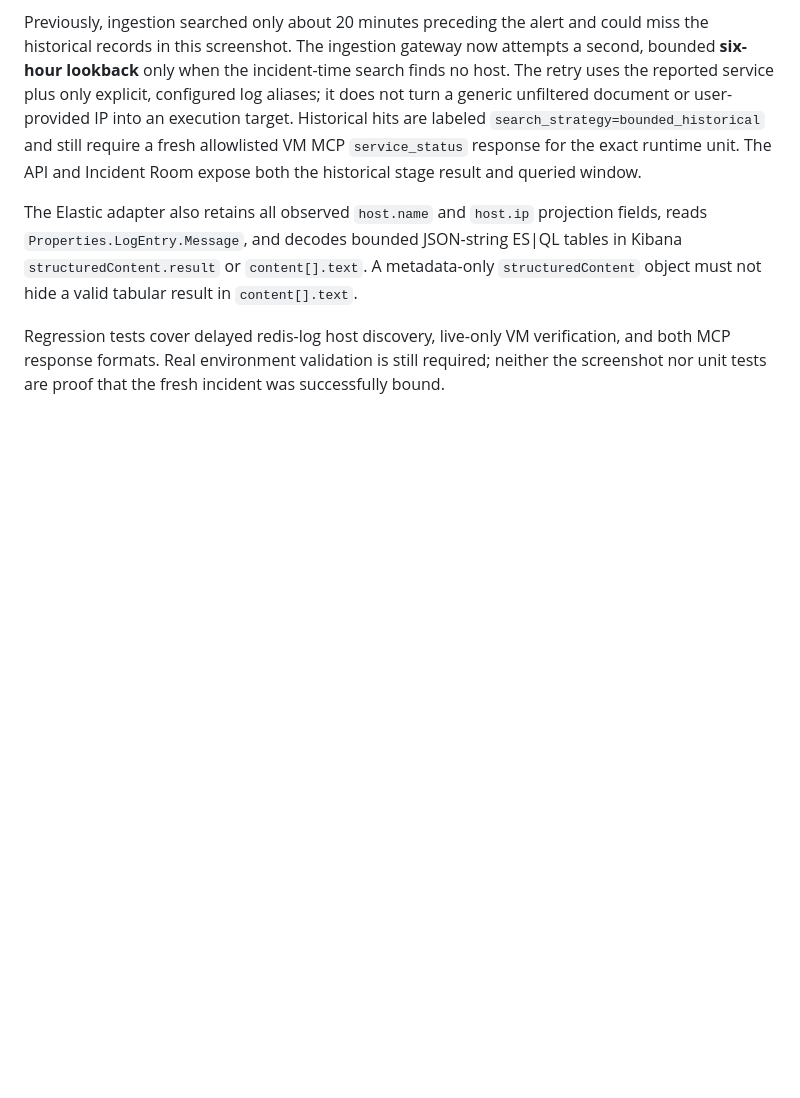
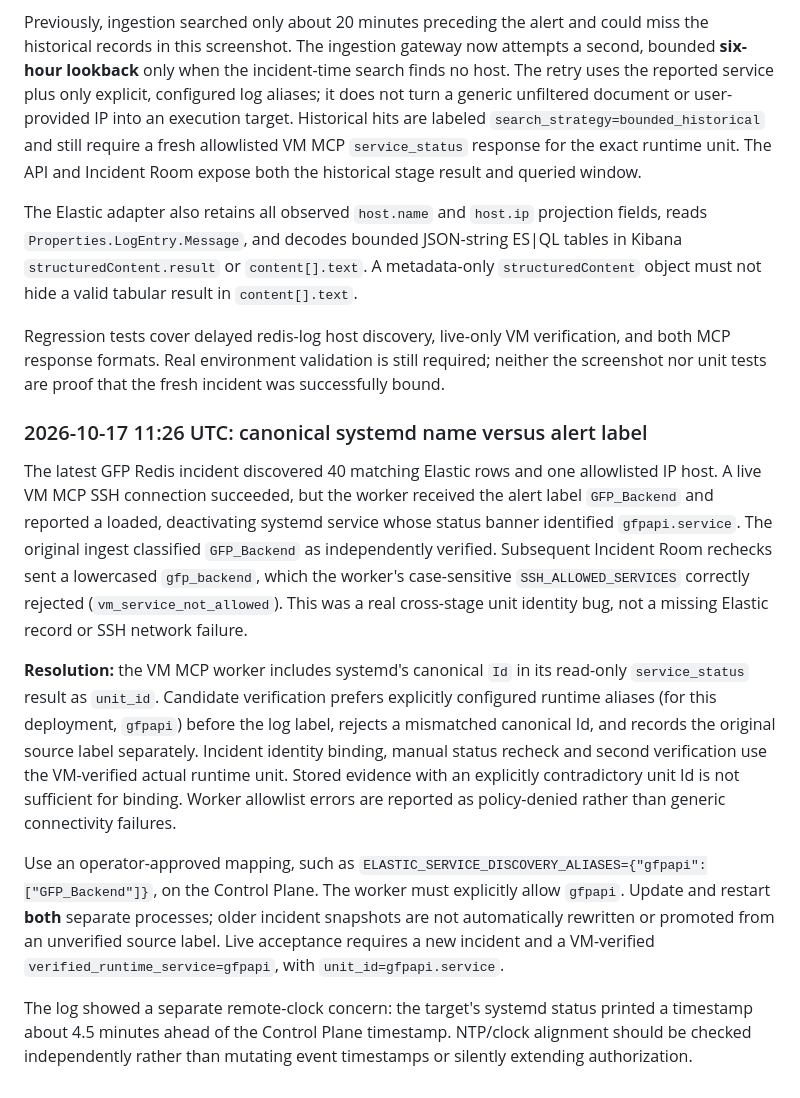
Before and after one commit to sajadcut/aiops-platform, a Markdown page: docs/ELASTIC_ANOMALY_INGESTION.md, the part around the change. Drawn GitHub-style; blank space fills up the shorter version.

Commit message:
docs(vm): document canonical GFP runtime identity failure, read-only Id proof and remediation acceptance

```diff
--- a/docs/ELASTIC_ANOMALY_INGESTION.md
+++ b/docs/ELASTIC_ANOMALY_INGESTION.md
@@ -415,3 +415,38 @@ Regression tests cover delayed redis-log host discovery, live-only VM
 verification, and both MCP response formats. Real environment validation
 is still required; neither the screenshot nor unit tests are proof that
 the fresh incident was successfully bound.
+
+### 2026-10-17 11:26 UTC: canonical systemd name versus alert label
+
+The latest GFP Redis incident discovered 40 matching Elastic rows and one
+allowlisted IP host. A live VM MCP SSH connection succeeded, but the worker
+received the alert label `GFP_Backend` and reported a loaded, deactivating
+systemd service whose status banner identified `gfpapi.service`. The original
+ingest classified `GFP_Backend` as independently verified. Subsequent
+Incident Room rechecks sent a lowercased `gfp_backend`, which the worker's
+case-sensitive `SSH_ALLOWED_SERVICES` correctly rejected
+(`vm_service_not_allowed`). This was a real cross-stage unit identity bug,
+not a missing Elastic record or SSH network failure.
+
+**Resolution:** the VM MCP worker includes systemd's canonical `Id` in its
+read-only `service_status` result as `unit_id`. Candidate verification
+prefers explicitly configured runtime aliases (for this deployment,
+`gfpapi`) before the log label, rejects a mismatched canonical Id, and
+records the original source label separately. Incident identity binding,
+manual status recheck and second verification use the VM-verified actual
+runtime unit. Stored evidence with an explicitly contradictory unit Id
+is not sufficient for binding. Worker allowlist errors are reported as
+policy-denied rather than generic connectivity failures.
+
+Use an operator-approved mapping, such as
+`ELASTIC_SERVICE_DISCOVERY_ALIASES={"gfpapi":["GFP_Backend"]}`, on the
+Control Plane. The worker must explicitly allow `gfpapi`. Update and
+restart **both** separate processes; older incident snapshots are not
+automatically rewritten or promoted from an unverified source label.
+Live acceptance requires a new incident and a VM-verified
+`verified_runtime_service=gfpapi`, with `unit_id=gfpapi.service`.
+
+The log showed a separate remote-clock concern: the target's systemd
+status printed a timestamp about 4.5 minutes ahead of the Control Plane
+timestamp. NTP/clock alignment should be checked independently rather
+than mutating event timestamps or silently extending authorization.
```
